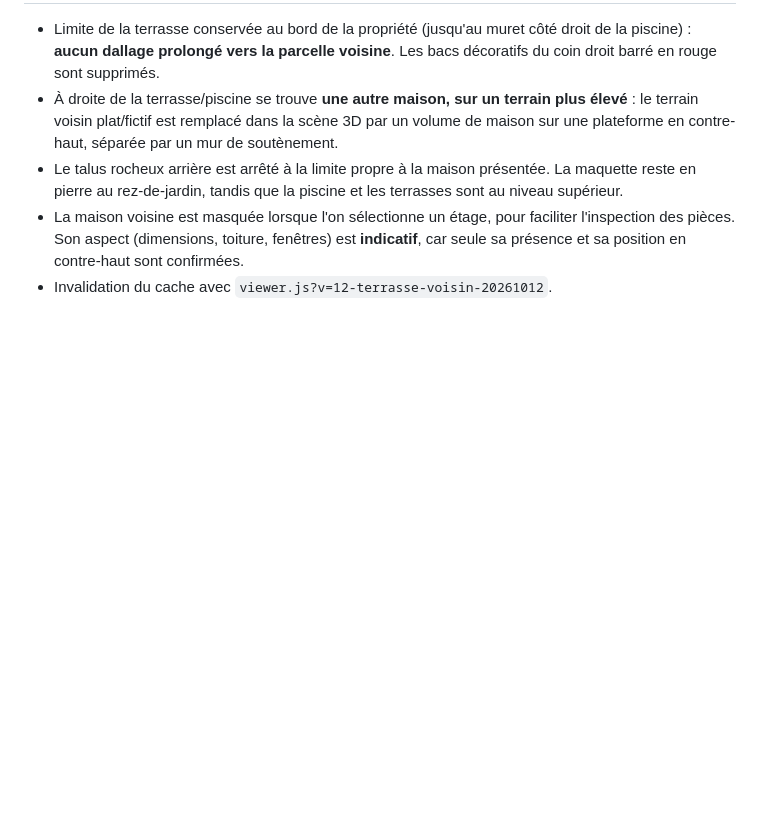
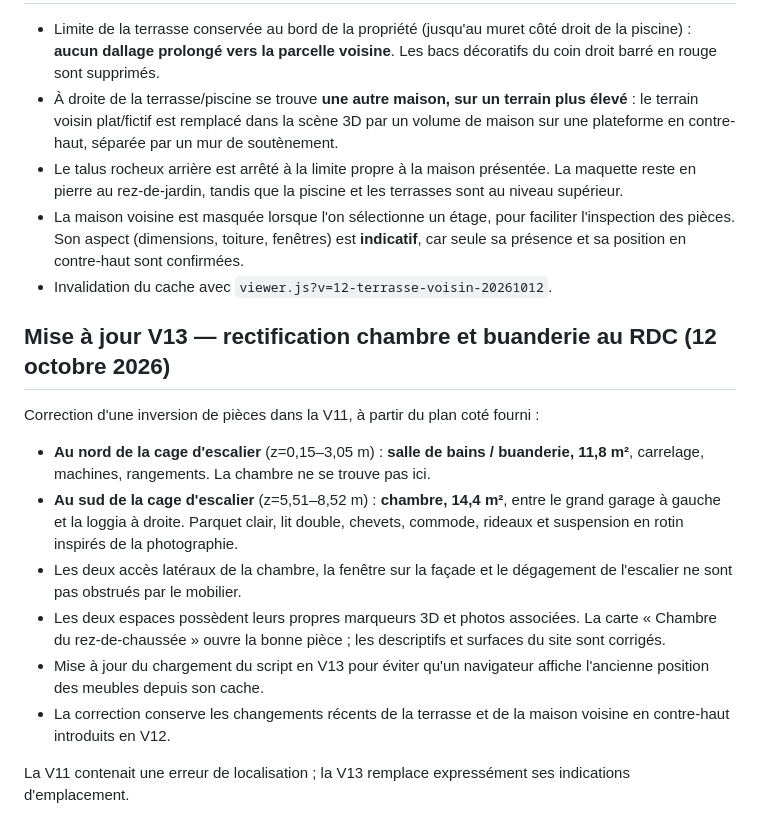
Before and after one commit to trexdbg/maison_village, a Markdown page: README.md, the part around the change. Drawn GitHub-style; blank space fills up the shorter version.

Commit message:
docs: rectification chambres et buanderie RDC V13

```diff
--- a/README.md
+++ b/README.md
@@ -134,3 +134,17 @@ Correction à partir de la photographie annotée : le terrain inférieur reste r
 - Le talus rocheux arrière est arrêté à la limite propre à la maison présentée. La maquette reste en pierre au rez-de-jardin, tandis que la piscine et les terrasses sont au niveau supérieur.
 - La maison voisine est masquée lorsque l'on sélectionne un étage, pour faciliter l'inspection des pièces. Son aspect (dimensions, toiture, fenêtres) est **indicatif**, car seule sa présence et sa position en contre-haut sont confirmées.
 - Invalidation du cache avec `viewer.js?v=12-terrasse-voisin-20261012`.
+
+
+## Mise à jour V13 — rectification chambre et buanderie au RDC (12 octobre 2026)
+
+Correction d'une inversion de pièces dans la V11, à partir du plan coté fourni :
+
+- **Au nord de la cage d'escalier** (z=0,15–3,05 m) : **salle de bains / buanderie, 11,8 m²**, carrelage, machines, rangements. La chambre ne se trouve pas ici.
+- **Au sud de la cage d'escalier** (z=5,51–8,52 m) : **chambre, 14,4 m²**, entre le grand garage à gauche et la loggia à droite. Parquet clair, lit double, chevets, commode, rideaux et suspension en rotin inspirés de la photographie.
+- Les deux accès latéraux de la chambre, la fenêtre sur la façade et le dégagement de l'escalier ne sont pas obstrués par le mobilier.
+- Les deux espaces possèdent leurs propres marqueurs 3D et photos associées. La carte « Chambre du rez-de-chaussée » ouvre la bonne pièce ; les descriptifs et surfaces du site sont corrigés.
+- Mise à jour du chargement du script en V13 pour éviter qu'un navigateur affiche l'ancienne position des meubles depuis son cache.
+- La correction conserve les changements récents de la terrasse et de la maison voisine en contre-haut introduits en V12.
+
+La V11 contenait une erreur de localisation ; la V13 remplace expressément ses indications d'emplacement.
```
